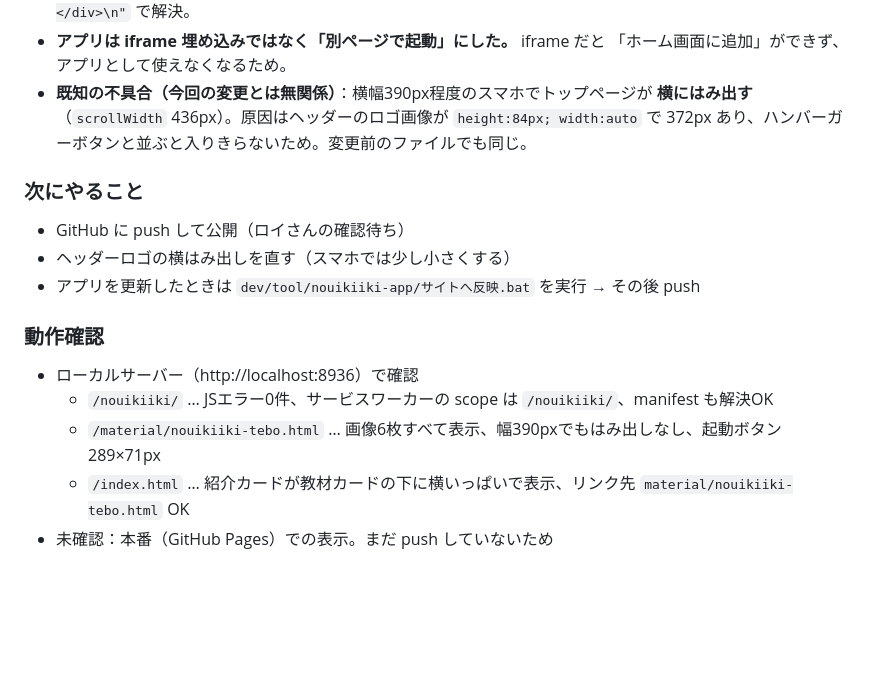
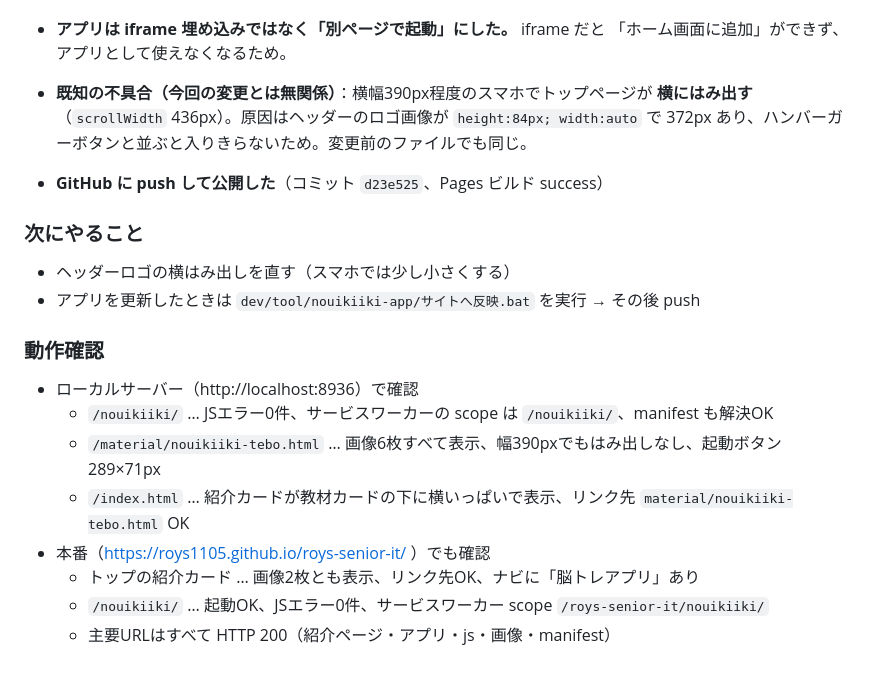
Before and after one commit to roys1105/roys-senior-it, a Markdown page: DEVLOG.md, the part around the change. Drawn GitHub-style; blank space fills up the shorter version.

Commit message:
DEVLOG に公開結果（本番での動作確認）を追記
Co-Authored-By: Claude Opus 5 <noreply@anthropic.com>

```diff
--- a/DEVLOG.md
+++ b/DEVLOG.md
@@ -31,8 +31,9 @@
   **横にはみ出す**（`scrollWidth` 436px）。原因はヘッダーのロゴ画像が `height:84px; width:auto` で
   372px あり、ハンバーガーボタンと並ぶと入りきらないため。変更前のファイルでも同じ。
 
+- **GitHub に push して公開した**（コミット `d23e525`、Pages ビルド success）
+
 ### 次にやること
-- GitHub に push して公開（ロイさんの確認待ち）
 - ヘッダーロゴの横はみ出しを直す（スマホでは少し小さくする）
 - アプリを更新したときは `dev/tool/nouikiiki-app/サイトへ反映.bat` を実行 → その後 push
 
@@ -41,4 +42,7 @@
   - `/nouikiiki/` … JSエラー0件、サービスワーカーの scope は `/nouikiiki/`、manifest も解決OK
   - `/material/nouikiiki-tebo.html` … 画像6枚すべて表示、幅390pxでもはみ出しなし、起動ボタン 289×71px
   - `/index.html` … 紹介カードが教材カードの下に横いっぱいで表示、リンク先 `material/nouikiiki-tebo.html` OK
-- 未確認：本番（GitHub Pages）での表示。まだ push していないため
+- 本番（https://roys1105.github.io/roys-senior-it/ ）でも確認
+  - トップの紹介カード … 画像2枚とも表示、リンク先OK、ナビに「脳トレアプリ」あり
+  - `/nouikiiki/` … 起動OK、JSエラー0件、サービスワーカー scope `/roys-senior-it/nouikiiki/`
+  - 主要URLはすべて HTTP 200（紹介ページ・アプリ・js・画像・manifest）
```
